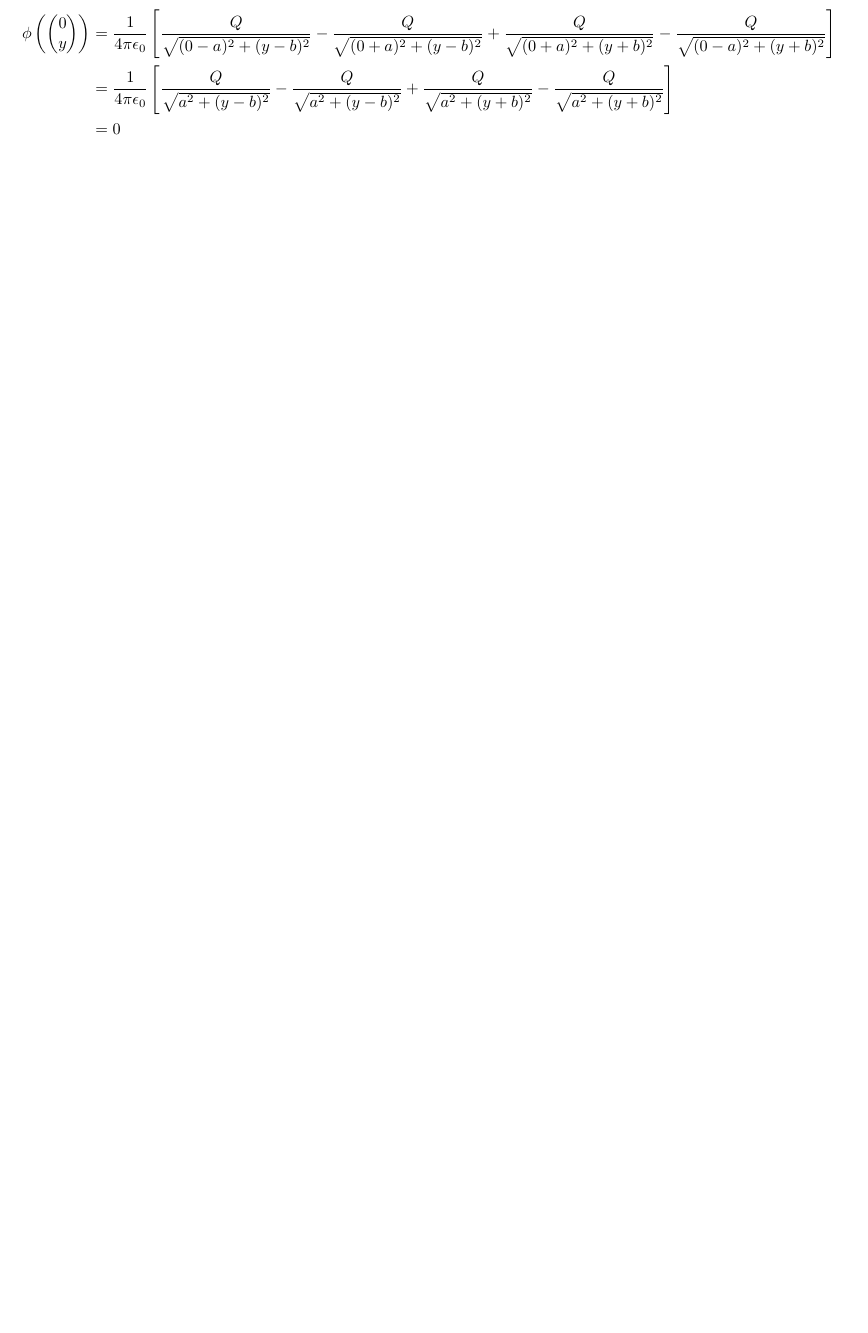
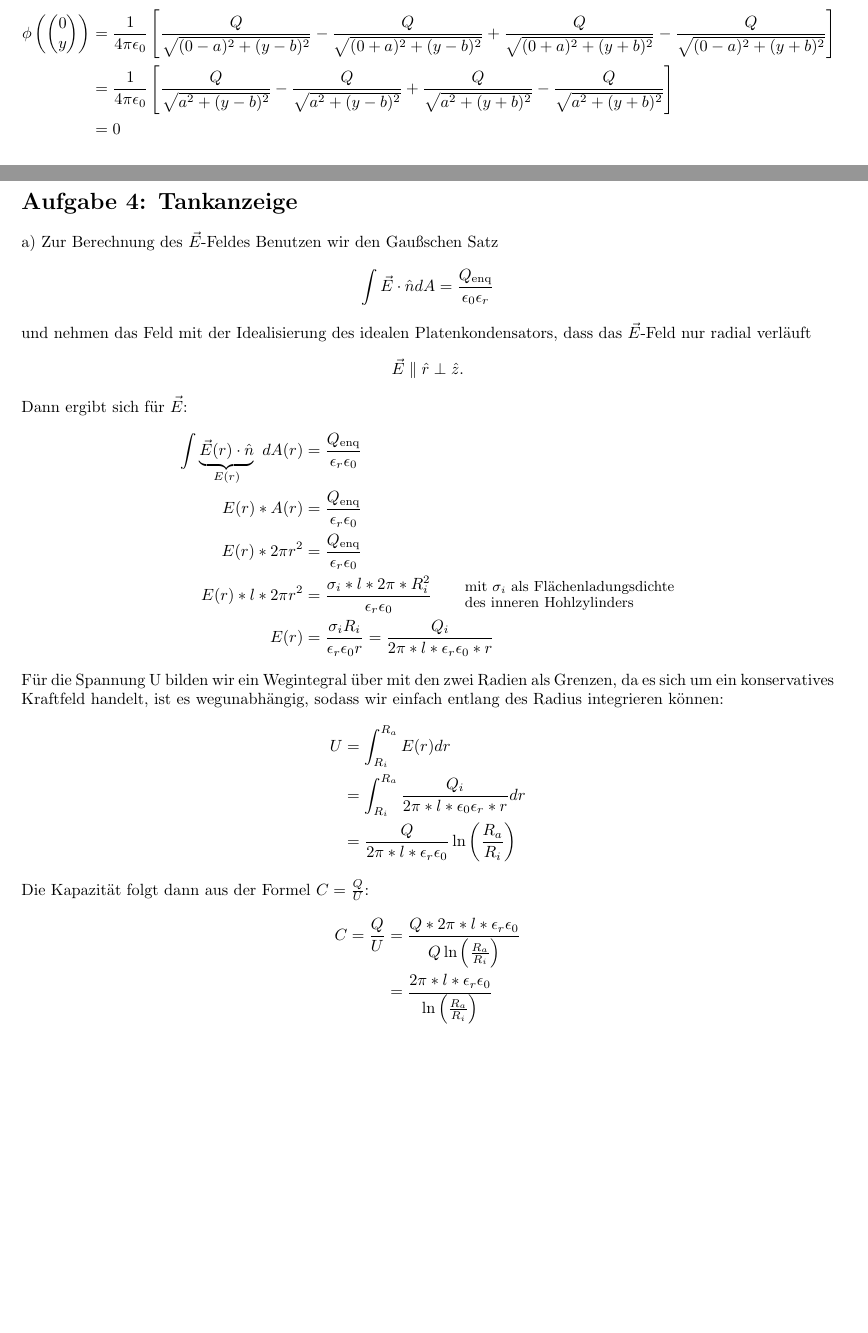
Before and after one commit to dormail/physics2, a LaTeX document (blatt16/bearbeitung.tex): part of page 2 of 2 before the commit and two parts of pages 2 and 3 of 3 after it, the two joined at a grey line, cut so that both start at the same text, the shorter picture padded with empty space. Compiled offline with pdfLaTeX.

Commit message:
aufgabe 4 added

```diff
--- a/blatt16/bearbeitung.tex
+++ b/blatt16/bearbeitung.tex
@@ -126,5 +126,50 @@ Die Randbedingung $\phi = 0$ auf den Platten ist damit auch erfüllt:
 	&= 0
 \end{align*}
 
+\newpage
+\section*{Aufgabe 4: Tankanzeige}
+\par{a)}
+Zur Berechnung des $\vec E$-Feldes Benutzen wir den Gaußschen Satz
+\[ \int \vec E \cdot \hat n dA = \frac{Q_\text{enq}}{\epsz\epsilon_r} \]
+und nehmen das Feld mit der Idealisierung des idealen Platenkondensators,
+dass das $\vec E$-Feld nur radial verläuft
+\[ \vec E \parallel \hat r \perp \hat z. \]
+Dann ergibt sich für $\vec E$:
+\begin{align*}
+	\int \underbrace{\vec E(r) \cdot \hat n}_{E(r)}	\ dA(r)
+	&= \frac{Q_\text{enq}}{\epsilon_r \epsz} \\
+	% flaeche raus ziehen
+	E(r) * A(r) &= \frac{Q_\text{enq}}{\epsilon_r \epsz} \\
+	% flaeche einsetzen
+	E(r) * 2\pi r^2 &= \frac{Q_\text{enq}}{\epsilon_r \epsz} \\
+	% Q umformen
+	E(r) * l * 2\pi r^2 &= \frac{\sigma_i * l * 2\pi * R_i^2}
+	{\epsilon_r \epsz}
+	\qquad ^{\text{\small mit $\sigma_i$ als Flächenladungsdichte}}
+	_{\text{\small des inneren Hohlzylinders}} \\
+	% Kuerzen
+	E(r) &= \frac{\sigma_i R_i}{\epsilon_r \epsz r}
+	= \frac{Q_i}{2\pi * l * \epsilon_r \epsz * r}
+\end{align*}
+Für die Spannung U bilden wir ein Wegintegral über mit den zwei Radien als
+Grenzen, da es sich um ein konservatives Kraftfeld handelt, ist es
+wegunabhängig, sodass wir einfach entlang des Radius integrieren können:
+\begin{align*}
+	U &= \int_{R_i}^{R_a} E(r) dr \\
+	% E einsetzen
+	&= \int_{R_i}^{R_a} \frac{Q_i}{2\pi * l * \epsz \epsilon_r* r} dr \\
+	% integrieren
+	&= \frac{Q}{2\pi * l * \epsilon_r \epsz} \ln\left(\frac{R_a}{R_i}
+	\right)
+\end{align*}
+Die Kapazität folgt dann aus der Formel $C = \frac QU$:
+\begin{align*}
+	C = \frac QU &= \frac{Q * 2\pi * l * \epsilon_r \epsz}
+	{Q \ln\left(\frac{R_a}{R_i}\right)} \\
+	% kuerzen
+	&= \frac{2\pi * l * \epsilon_r \epsz}
+	{\ln\left(\frac{R_a}{R_i}\right)}
+\end{align*}
+
 
 \end{document}
```
Also changed, not shown: blatt16/bearbeitung.pdf.
